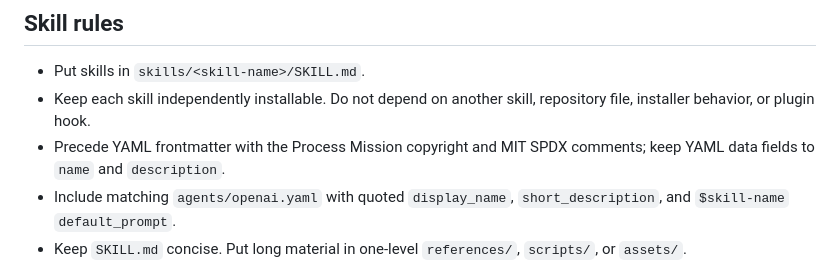
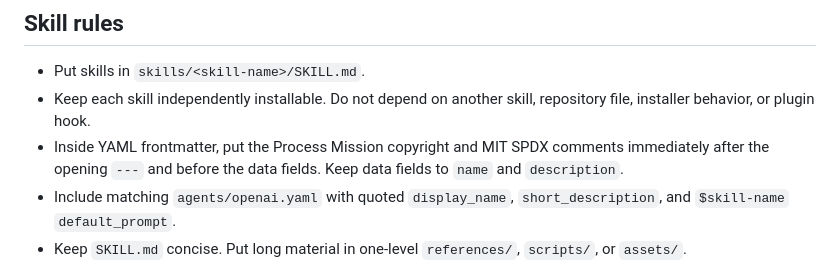
Before and after one commit to processmission/oh-my-qemu, a Markdown page: AGENTS.md, the part around the change. GitHub-like rendering.

Commit message:
docs: clarify skill frontmatter comments
Signed-off-by: Chao Liu chao.liu@processmission.com

```diff
--- a/AGENTS.md
+++ b/AGENTS.md
@@ -24,8 +24,9 @@ Changes to this repository follow its local Git policy.
 - Put skills in `skills/<skill-name>/SKILL.md`.
 - Keep each skill independently installable. Do not depend on another skill,
   repository file, installer behavior, or plugin hook.
-- Precede YAML frontmatter with the Process Mission copyright and MIT SPDX
-  comments; keep YAML data fields to `name` and `description`.
+- Inside YAML frontmatter, put the Process Mission copyright and MIT SPDX
+  comments immediately after the opening `---` and before the data fields.
+  Keep data fields to `name` and `description`.
 - Include matching `agents/openai.yaml` with quoted `display_name`,
   `short_description`, and `$skill-name` `default_prompt`.
 - Keep `SKILL.md` concise. Put long material in one-level `references/`,
```
